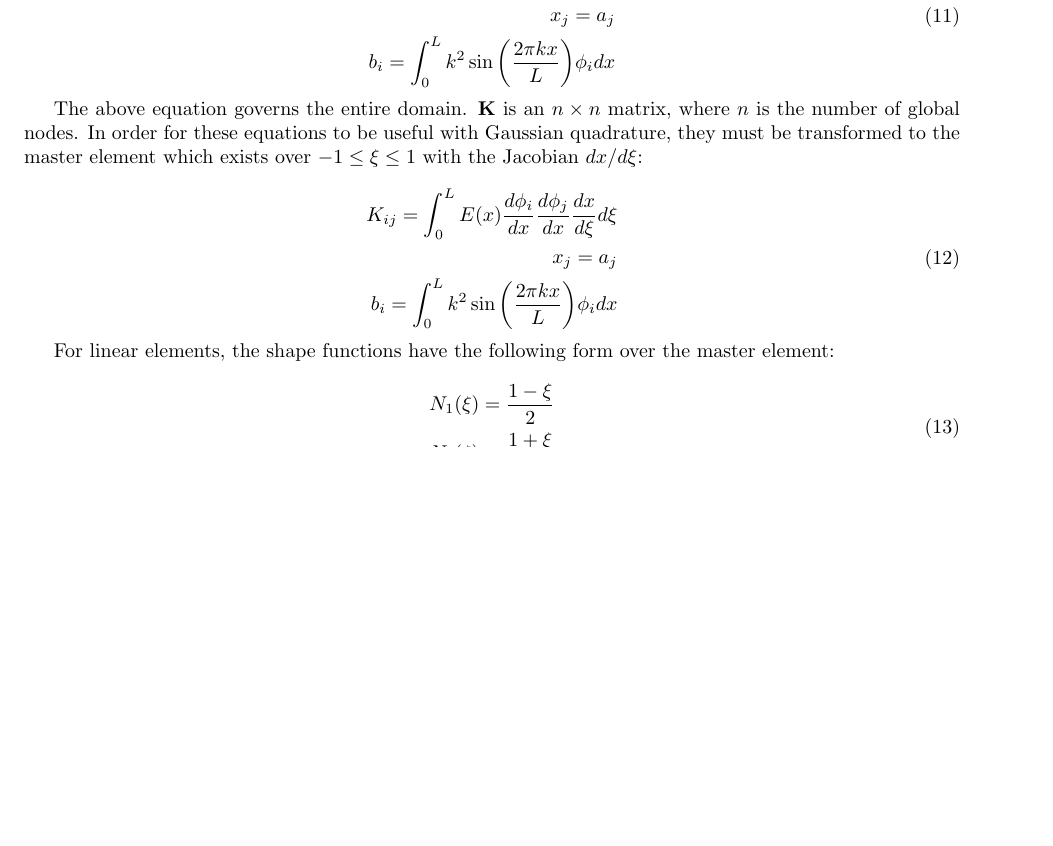
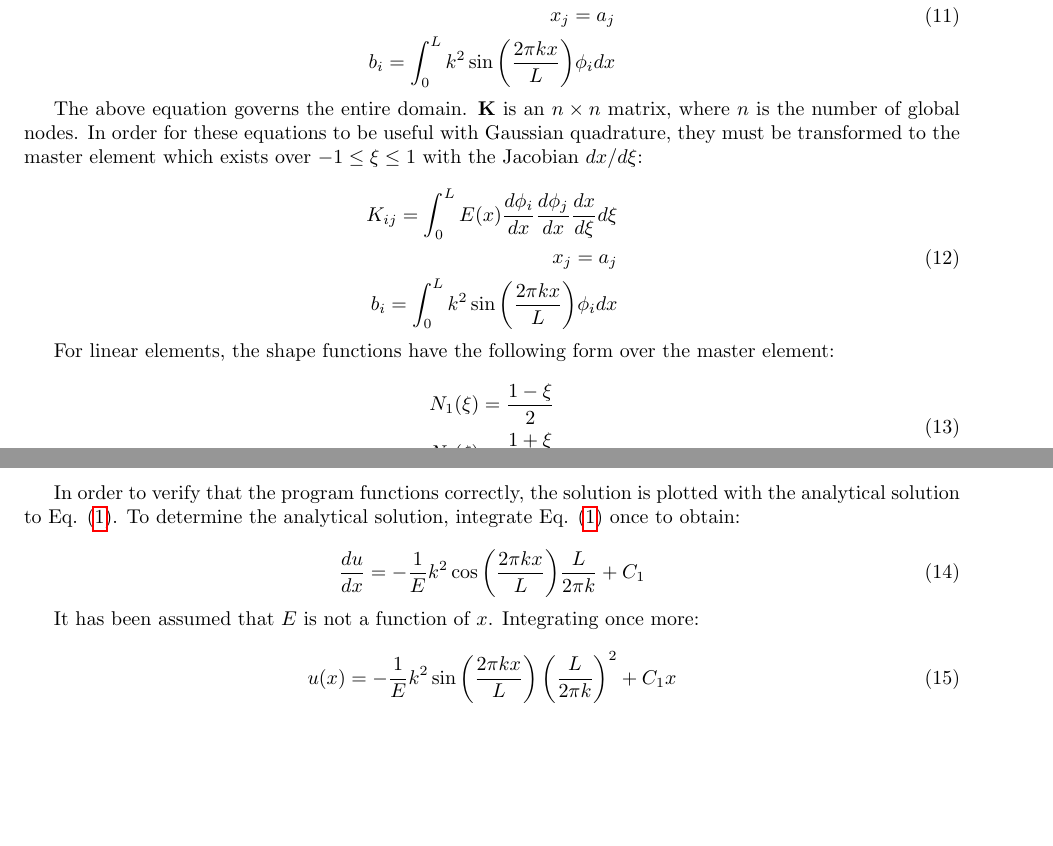
Before and after one commit to aprilnovak/ME280a, a LaTeX problem sheet (HW1/Novak_April_HW1.tex): part of page 2 of 2 before the commit and two parts of pages 2 and 3 of 3 after it, the two joined at a grey line, cut so that both start at the same text, the shorter picture padded with empty space. Compiled offline with pdfLaTeX.

```diff
--- a/HW1/Novak_April_HW1.tex
+++ b/HW1/Novak_April_HW1.tex
@@ -195,5 +195,27 @@
 \end{aligned}
 \end{equation}
 
+In order to verify that the program functions correctly, the solution is plotted with the analytical solution to Eq. \eqref{eq:Problem}. To determine the analytical solution, integrate Eq. \eqref{eq:Problem} once to obtain:
+
+\begin{equation}
+\label{eq:Problem2}
+\frac{du}{dx}=-\frac{1}{E}k^2\cos{\left(\frac{2\pi kx}{L}\right)}\frac{L}{2\pi k}+C_1
+\end{equation}
+
+It has been assumed that \(E\) is not a function of \(x\). Integrating once more:
+
+\begin{equation}
+\label{eq:Problem2}
+u(x)=-\frac{1}{E}k^2\sin{\left(\frac{2\pi kx}{L}\right)}\left(\frac{L}{2\pi k}\right)^2+C_1x
+\end{equation}
+
+
+
+
+
+
+
+
+
 
 \end{document}
```
Also changed, not shown: 3 other files.
